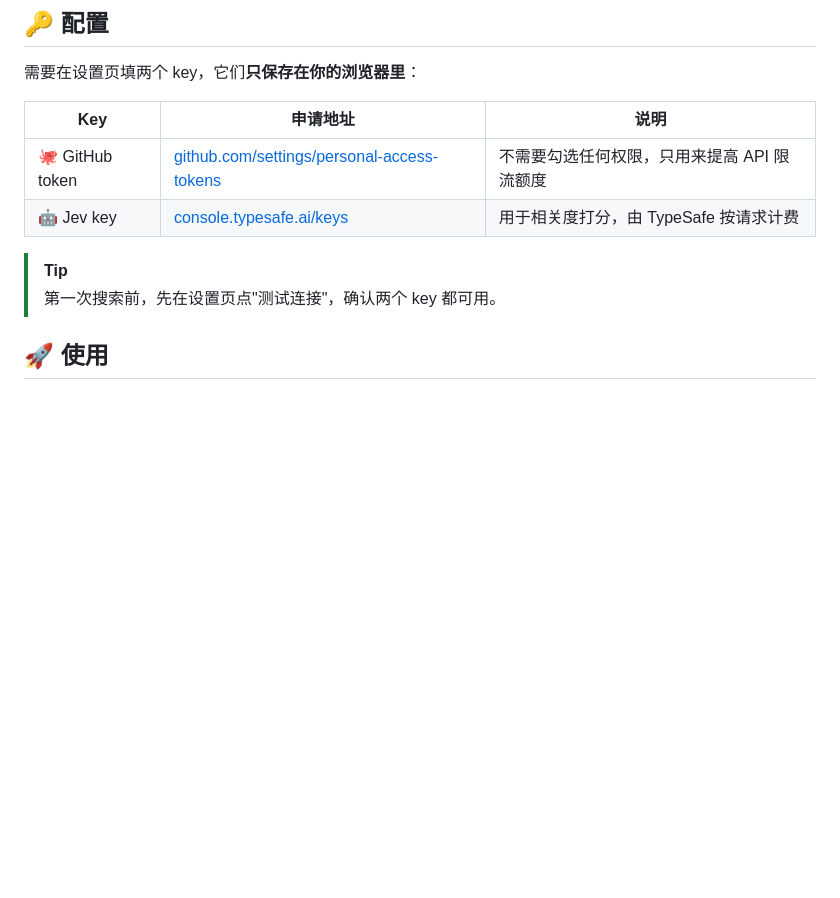
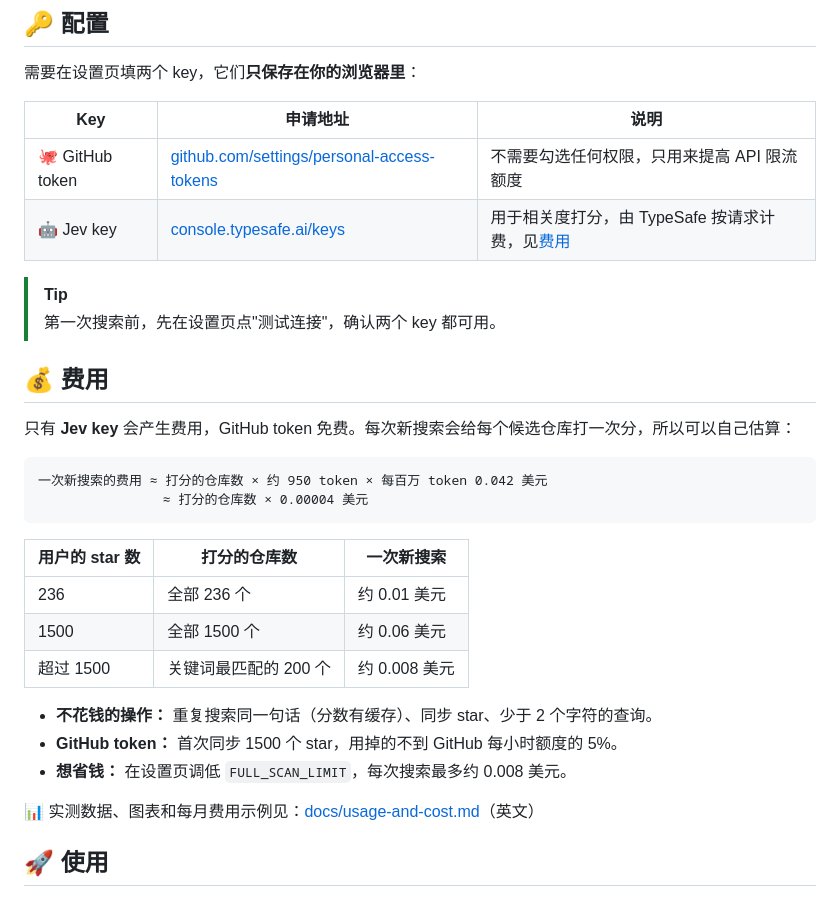
Before and after one commit to DracoYan-111/GStars, a Markdown page: README.zh-CN.md, the part around the change. Rendered like a GitHub page; blank space fills up the shorter version.

````diff
--- a/README.zh-CN.md
+++ b/README.zh-CN.md
@@ -90,10 +90,31 @@ GStars 在任意 GitHub 用户的 **Stars** 页面顶部加一个搜索框。用
 | Key | 申请地址 | 说明 |
 | --- | --- | --- |
 | 🐙 GitHub token | [github.com/settings/personal-access-tokens](https://github.com/settings/personal-access-tokens) | 不需要勾选任何权限，只用来提高 API 限流额度 |
-| 🤖 Jev key | [console.typesafe.ai/keys](https://console.typesafe.ai/keys) | 用于相关度打分，由 TypeSafe 按请求计费 |
+| 🤖 Jev key | [console.typesafe.ai/keys](https://console.typesafe.ai/keys) | 用于相关度打分，由 TypeSafe 按请求计费，见[费用](#-费用) |
 
 > [!TIP]
 > 第一次搜索前，先在设置页点"测试连接"，确认两个 key 都可用。
+
+## 💰 费用
+
+只有 **Jev key** 会产生费用，GitHub token 免费。每次新搜索会给每个候选仓库打一次分，所以可以自己估算：
+
+```text
+一次新搜索的费用 ≈ 打分的仓库数 × 约 950 token × 每百万 token 0.042 美元
+                ≈ 打分的仓库数 × 0.00004 美元
+```
+
+| 用户的 star 数 | 打分的仓库数 | 一次新搜索 |
+| --- | --- | --- |
+| 236 | 全部 236 个 | 约 0.01 美元 |
+| 1500 | 全部 1500 个 | 约 0.06 美元 |
+| 超过 1500 | 关键词最匹配的 200 个 | 约 0.008 美元 |
+
+- **不花钱的操作：** 重复搜索同一句话（分数有缓存）、同步 star、少于 2 个字符的查询。
+- **GitHub token：** 首次同步 1500 个 star，用掉的不到 GitHub 每小时额度的 5%。
+- **想省钱：** 在设置页调低 `FULL_SCAN_LIMIT`，每次搜索最多约 0.008 美元。
+
+📊 实测数据、图表和每月费用示例见：[docs/usage-and-cost.md](docs/usage-and-cost.md)（英文）
 
 ## 🚀 使用
 
````
Also changed, not shown: README.md (+22 -1 lines).
